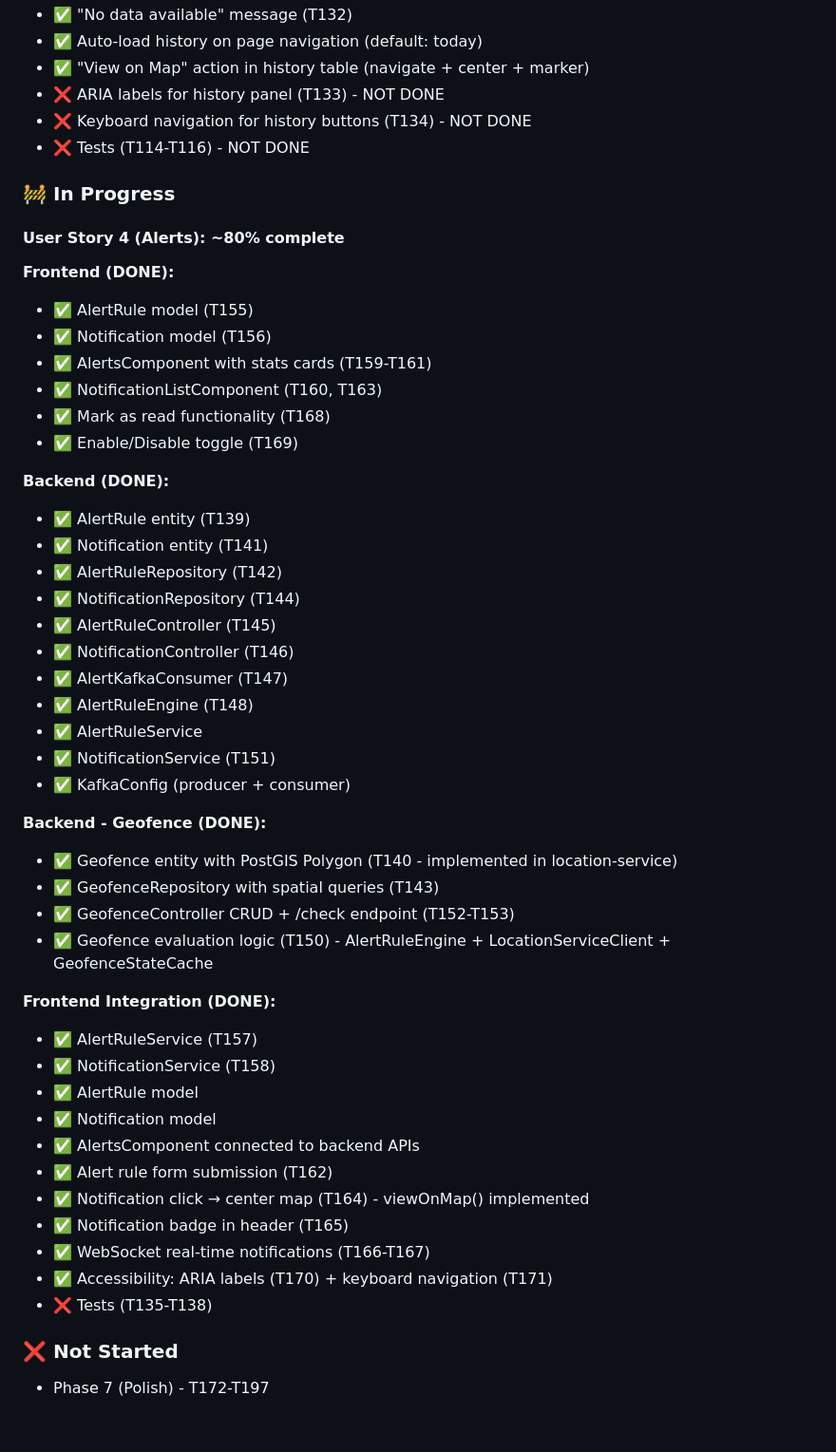
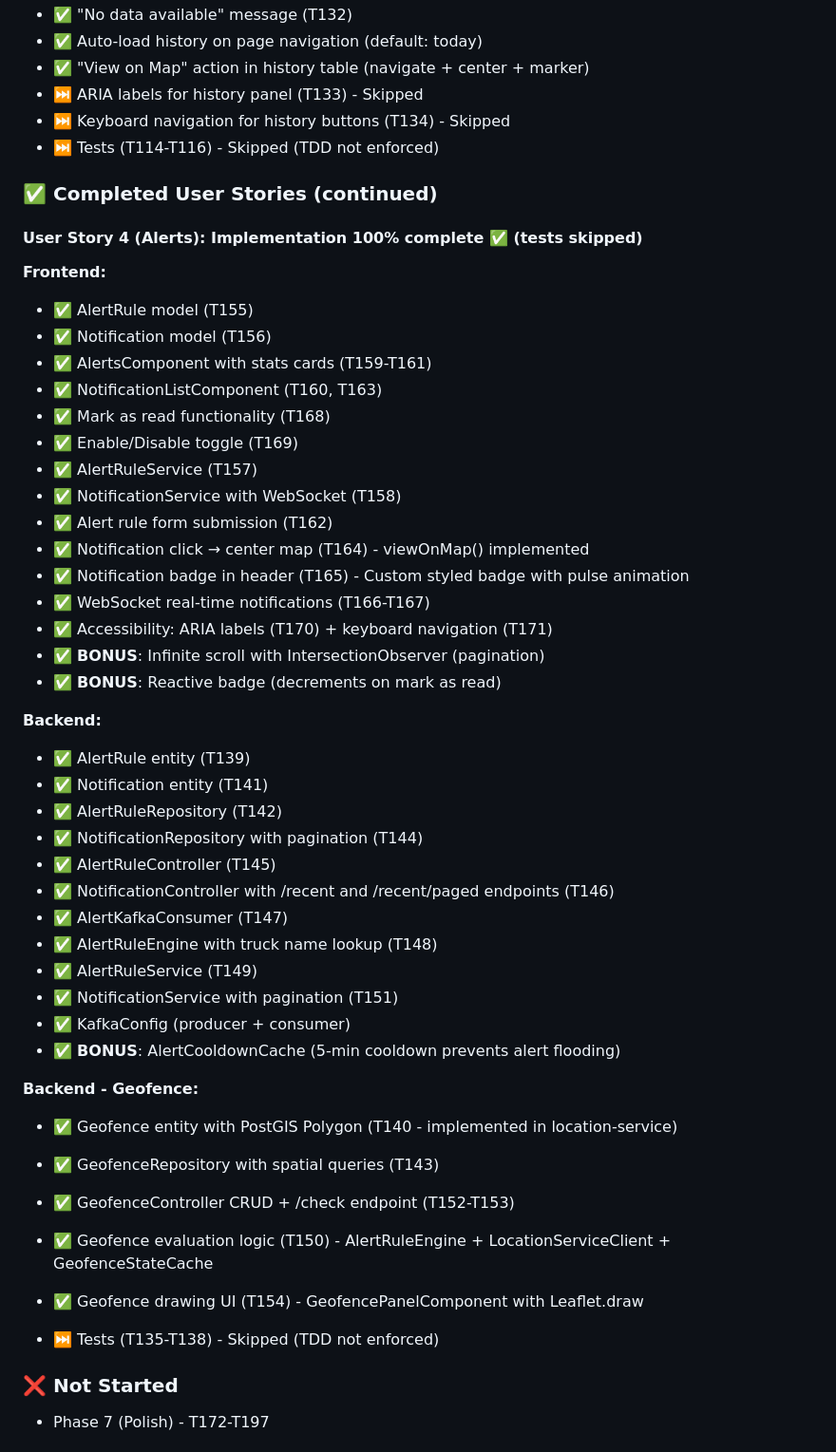
Before and after one commit to salimomrani/trucktrack, a Markdown page: specs/001-gps-live-tracking/tasks.md, the part around one of its changes. Shown at 95% size. Rendered like a GitHub page.

```diff
--- a/specs/001-gps-live-tracking/tasks.md
+++ b/specs/001-gps-live-tracking/tasks.md
@@ -211,52 +211,52 @@
 - ✅ "No data available" message (T132)
 - ✅ Auto-load history on page navigation (default: today)
 - ✅ "View on Map" action in history table (navigate + center + marker)
-- ❌ ARIA labels for history panel (T133) - NOT DONE
-- ❌ Keyboard navigation for history buttons (T134) - NOT DONE
-- ❌ Tests (T114-T116) - NOT DONE
+- ⏭️ ARIA labels for history panel (T133) - Skipped
+- ⏭️ Keyboard navigation for history buttons (T134) - Skipped
+- ⏭️ Tests (T114-T116) - Skipped (TDD not enforced)
 
-### 🚧 In Progress
+### ✅ Completed User Stories (continued)
 
-#### User Story 4 (Alerts): ~80% complete
-**Frontend (DONE):**
+#### User Story 4 (Alerts): Implementation 100% complete ✅ (tests skipped)
+**Frontend:**
 - ✅ AlertRule model (T155)
 - ✅ Notification model (T156)
 - ✅ AlertsComponent with stats cards (T159-T161)
 - ✅ NotificationListComponent (T160, T163)
 - ✅ Mark as read functionality (T168)
 - ✅ Enable/Disable toggle (T169)
+- ✅ AlertRuleService (T157)
+- ✅ NotificationService with WebSocket (T158)
+- ✅ Alert rule form submission (T162)
+- ✅ Notification click → center map (T164) - viewOnMap() implemented
+- ✅ Notification badge in header (T165) - Custom styled badge with pulse animation
+- ✅ WebSocket real-time notifications (T166-T167)
+- ✅ Accessibility: ARIA labels (T170) + keyboard navigation (T171)
+- ✅ **BONUS**: Infinite scroll with IntersectionObserver (pagination)
+- ✅ **BONUS**: Reactive badge (decrements on mark as read)
 
-**Backend (DONE):**
+**Backend:**
 - ✅ AlertRule entity (T139)
 - ✅ Notification entity (T141)
 - ✅ AlertRuleRepository (T142)
-- ✅ NotificationRepository (T144)
+- ✅ NotificationRepository with pagination (T144)
 - ✅ AlertRuleController (T145)
-- ✅ NotificationController (T146)
+- ✅ NotificationController with /recent and /recent/paged endpoints (T146)
 - ✅ AlertKafkaConsumer (T147)
-- ✅ AlertRuleEngine (T148)
-- ✅ AlertRuleService
-- ✅ NotificationService (T151)
+- ✅ AlertRuleEngine with truck name lookup (T148)
+- ✅ AlertRuleService (T149)
+- ✅ NotificationService with pagination (T151)
 - ✅ KafkaConfig (producer + consumer)
+- ✅ **BONUS**: AlertCooldownCache (5-min cooldown prevents alert flooding)
 
-**Backend - Geofence (DONE):**
+**Backend - Geofence:**
 - ✅ Geofence entity with PostGIS Polygon (T140 - implemented in location-service)
 - ✅ GeofenceRepository with spatial queries (T143)
 - ✅ GeofenceController CRUD + /check endpoint (T152-T153)
 - ✅ Geofence evaluation logic (T150) - AlertRuleEngine + LocationServiceClient + GeofenceStateCache
+- ✅ Geofence drawing UI (T154) - GeofencePanelComponent with Leaflet.draw
 
-**Frontend Integration (DONE):**
-- ✅ AlertRuleService (T157)
-- ✅ NotificationService (T158)
-- ✅ AlertRule model
-- ✅ Notification model
-- ✅ AlertsComponent connected to backend APIs
-- ✅ Alert rule form submission (T162)
-- ✅ Notification click → center map (T164) - viewOnMap() implemented
-- ✅ Notification badge in header (T165)
-- ✅ WebSocket real-time notifications (T166-T167)
-- ✅ Accessibility: ARIA labels (T170) + keyboard navigation (T171)
-- ❌ Tests (T135-T138)
+- ⏭️ Tests (T135-T138) - Skipped (TDD not enforced)
 
 ### ❌ Not Started
 - Phase 7 (Polish) - T172-T197
```
Also changed, not shown: other parts of specs/001-gps-live-tracking/tasks.md (+35 -27 lines).
